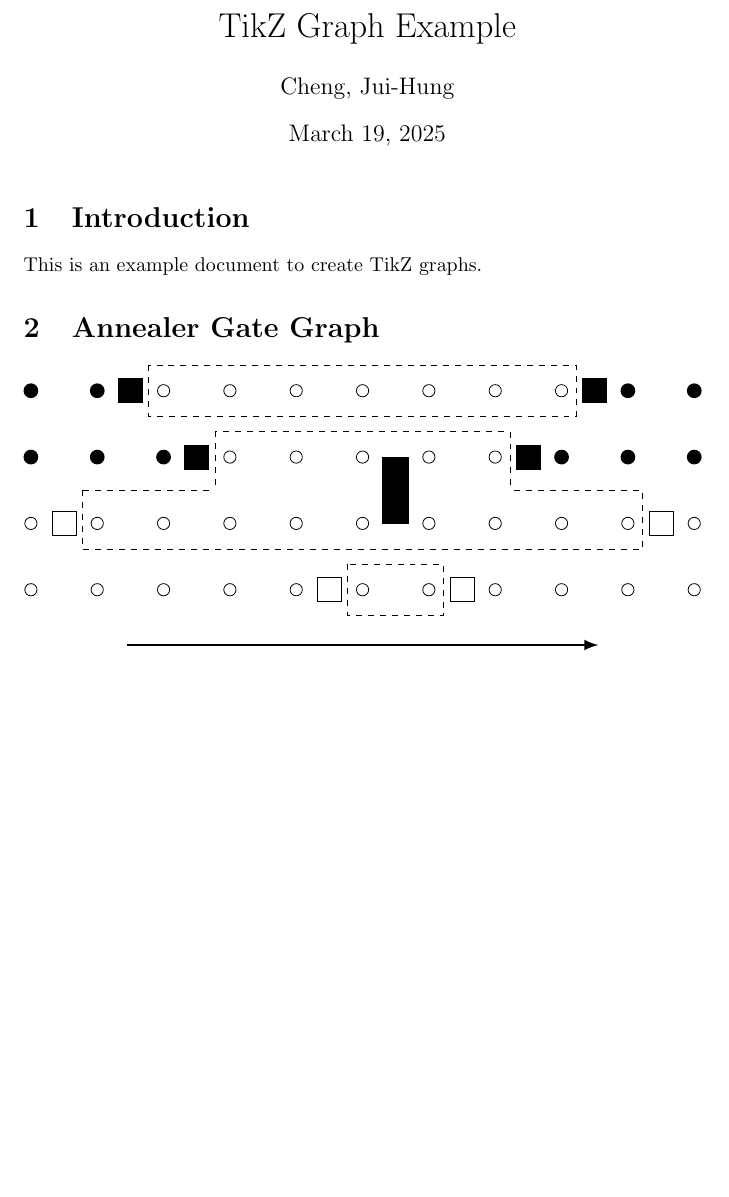
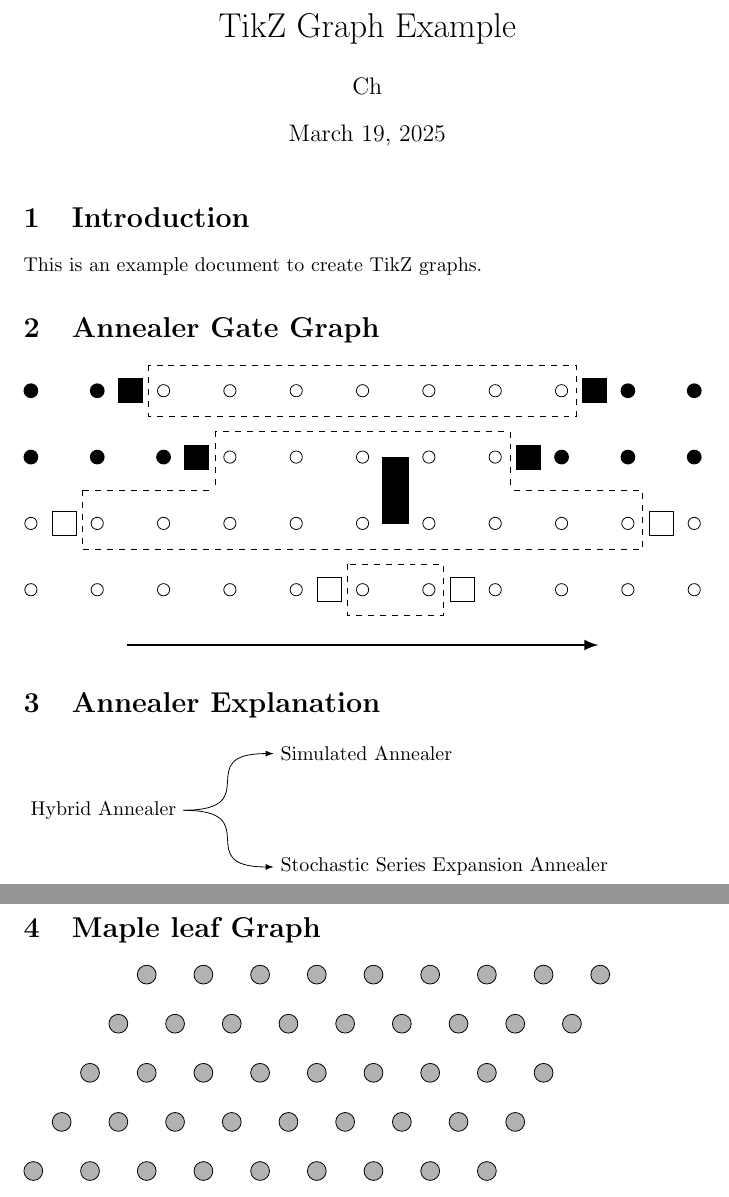
Before and after one commit to RyanCheng98153/Latex, a LaTeX document (HybridAnnealer_DWave/main.tex): part of the page before the commit and two parts of pages 1 and 2 of 2 after it, the two joined at a grey line, cut so that both start at the same text, the shorter picture padded with empty space. Compiled offline with pdfLaTeX.

Commit message:
feat: anneal graph and annealer explanation graph

```diff
--- a/HybridAnnealer_DWave/main.tex
+++ b/HybridAnnealer_DWave/main.tex
@@ -1,6 +1,7 @@
 \documentclass{article}
 \usepackage{graphicx} % Required for inserting images
 \usepackage{tikz}
+\usepackage{pgfmath}
 \usetikzlibrary{positioning}
 \usetikzlibrary{calc}
 \usetikzlibrary{shapes.geometric, arrows, positioning}
@@ -9,7 +10,7 @@
 \begin{document}
 
 \title{TikZ Graph Example}
-\author{Cheng, Jui-Hung}
+\author{Ch}
 \date{March 19, 2025}
 
 \maketitle
@@ -78,4 +79,38 @@ This is an example document to create TikZ graphs.
     \draw[thick, -latex, line width=0.5mm, draw=black] ($(N4_3) + (-1cm, -1.5cm)$) -- ($(N4_9) + (1cm, -1.5cm)$);
 
 \end{tikzpicture}
+
+\section{Annealer Explanation}
+\begin{tikzpicture} [scale=1, transform shape]
+    % Make a mind map for Hybrid Annealer to Simulated Annealer and Stochastic Series Expansion Annealer
+    \node (HA) [draw, rectangle, draw=white] at (0, 0) {Hybrid Annealer};
+    \node (SA) [draw, rectangle, draw=white, anchor=west] at ($(HA) + (3cm, 1cm)$) {Simulated Annealer};
+    \node (SSA) [draw, rectangle, draw=white, anchor=west] at ($(HA) + (3cm, -1cm)$) {Stochastic Series Expansion Annealer};
+
+    \draw[-latex] (HA.east) to[out=0, in=180, looseness=2] (SA.west);
+    \draw[-latex] (HA.east) to[out=0, in=180, looseness=2] (SSA.west);
+
+\end{tikzpicture}
+
+\section{Maple leaf Graph}
+\begin{tikzpicture} [scale=1, transform shape]
+    % Make me a Maple leaf nodes graph using forloop and if statement
+    \tikzstyle{round} = [draw=black, circle, minimum size=0.2cm]
+
+    % make a round nodes matrix of start at (0, 0) and spaced 1cm using forloop
+    \foreach \y in {0, 1, ..., 4} {
+        \foreach \x in {1, 2, ..., 9} {
+            \node (N\y_\x) [
+                round, fill=black!30!white
+            ] at ($(0cm, 0cm) + (\x*1 + \y*0.5, {\y * sqrt(3) /2})$) {};
+
+            % if (x+y+1) mod 3 == 0, then fill the node with red color
+            % if (x+y+1) mod 3 == 1, then fill the node with blue color
+            % if (x+y+1) mod 3 == 2, then fill the node with black color
+        }
+    }
+
+
+\end{tikzpicture}
+
 \end{document}
```
Also changed, not shown: HybridAnnealer_DWave/main.pdf, 5 other files.
